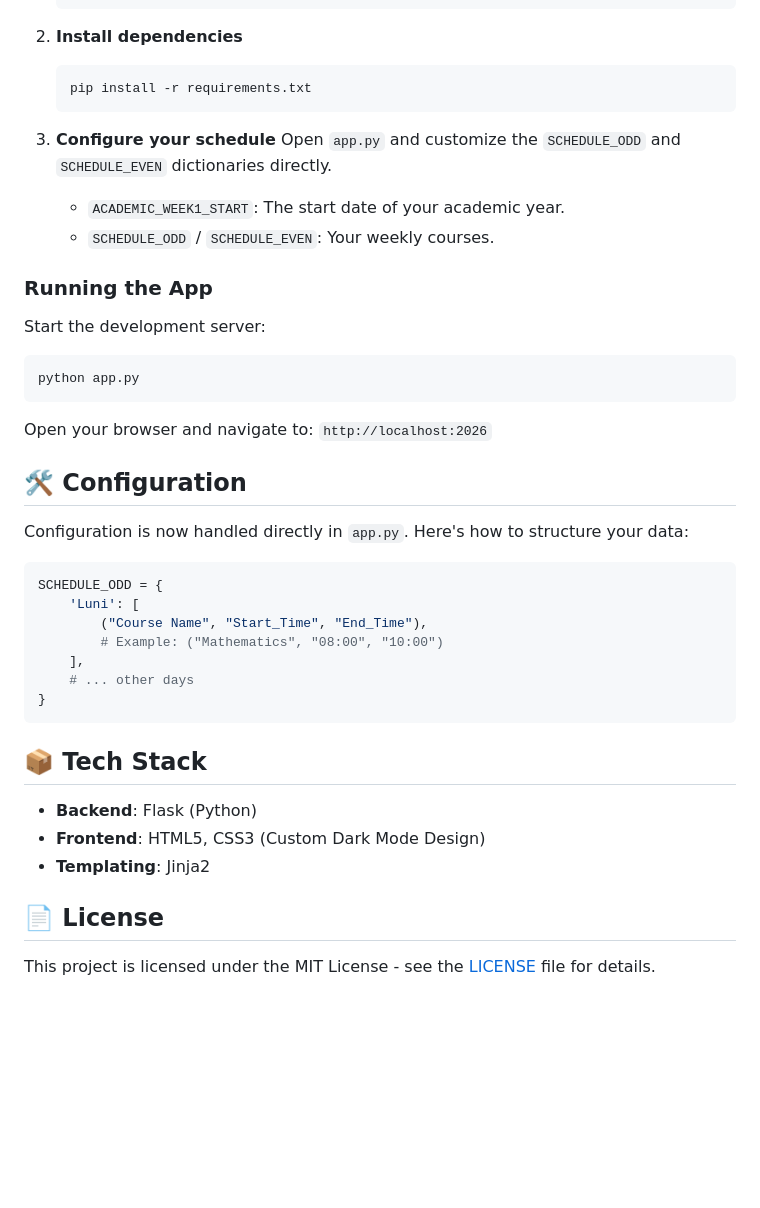
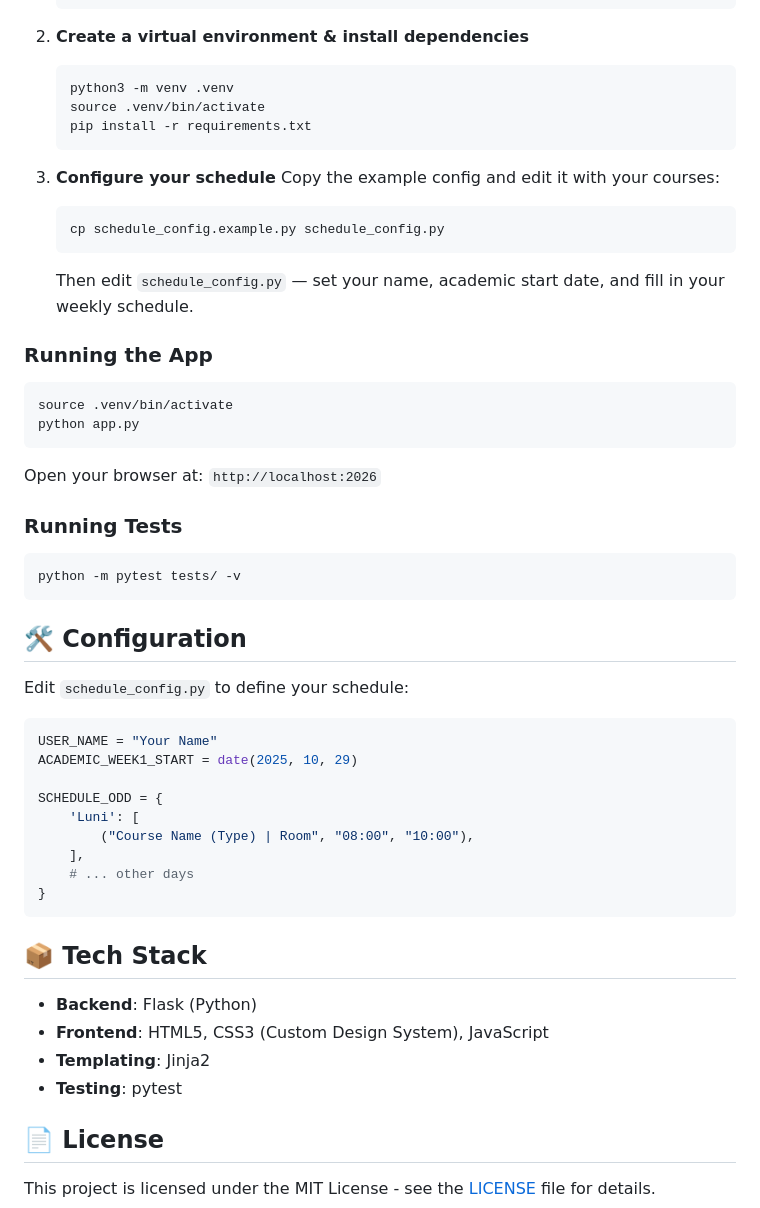
Before and after one commit to andreinita21/iambusy, a Markdown page: README.md, the part around one of its changes. Rendered like a GitHub page; blank space fills up the shorter version.

````diff
--- a/README.md
+++ b/README.md
@@ -33,37 +53,46 @@ Follow these steps to get your own schedule up and running in minutes.
     cd IamBusy
     ```
 
-2.  **Install dependencies**
+2.  **Create a virtual environment & install dependencies**
     ```bash
+    python3 -m venv .venv
+    source .venv/bin/activate
     pip install -r requirements.txt
     ```
 
 3.  **Configure your schedule**
-    Open `app.py` and customize the `SCHEDULE_ODD` and `SCHEDULE_EVEN` dictionaries directly.
-
-    -   `ACADEMIC_WEEK1_START`: The start date of your academic year.
-    -   `SCHEDULE_ODD` / `SCHEDULE_EVEN`: Your weekly courses.
+    Copy the example config and edit it with your courses:
+    ```bash
+    cp schedule_config.example.py schedule_config.py
+    ```
+    Then edit `schedule_config.py` — set your name, academic start date, and fill in your weekly schedule.
 
 ### Running the App
 
-Start the development server:
-
 ```bash
+source .venv/bin/activate
 python app.py
 ```
 
-Open your browser and navigate to:
-`http://localhost:2026`
+Open your browser at: `http://localhost:2026`
+
+### Running Tests
+
+```bash
+python -m pytest tests/ -v
+```
 
 ## 🛠️ Configuration
 
-Configuration is now handled directly in `app.py`. Here's how to structure your data:
+Edit `schedule_config.py` to define your schedule:
 
 ```python
+USER_NAME = "Your Name"
+ACADEMIC_WEEK1_START = date(2025, 10, 29)
+
 SCHEDULE_ODD = {
     'Luni': [
-        ("Course Name", "Start_Time", "End_Time"),
-        # Example: ("Mathematics", "08:00", "10:00")
+        ("Course Name (Type) | Room", "08:00", "10:00"),
     ],
     # ... other days
 }
@@ -72,8 +101,9 @@ SCHEDULE_ODD = {
 ## 📦 Tech Stack
 
 -   **Backend**: Flask (Python)
--   **Frontend**: HTML5, CSS3 (Custom Dark Mode Design)
+-   **Frontend**: HTML5, CSS3 (Custom Design System), JavaScript
 -   **Templating**: Jinja2
+-   **Testing**: pytest
 
 ## 📄 License
 
````
Also changed, not shown: other parts of README.md (+28 -8 lines), assets/screenshot.png, 9 other files.
